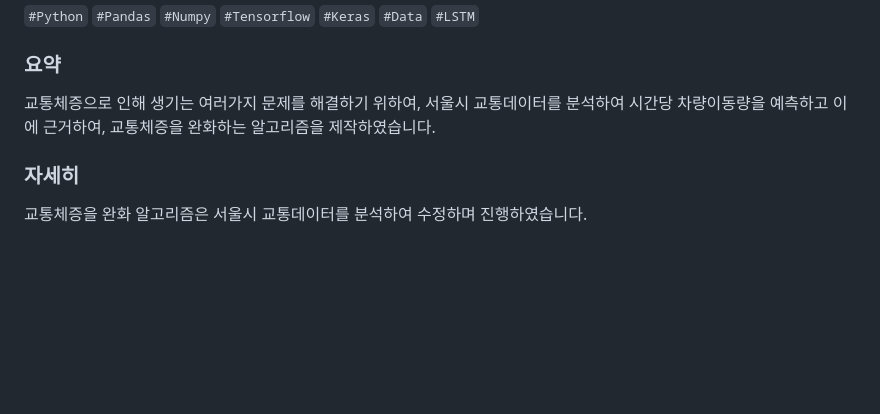
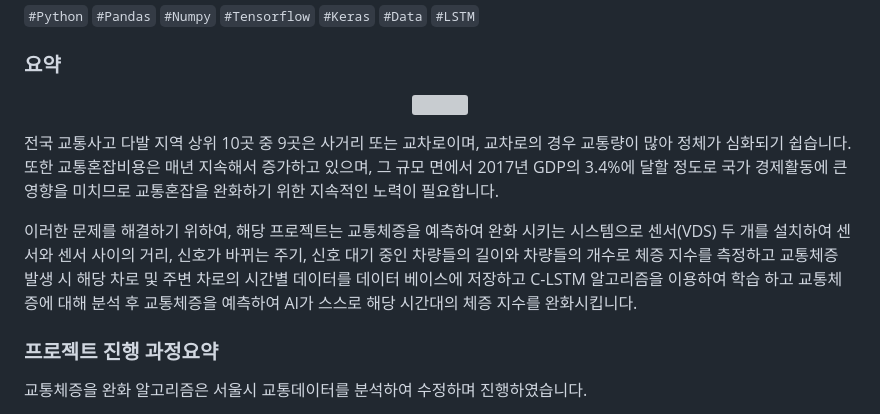
Before and after one commit to ysu7120/ysu7120, a Markdown page: README.md, the part around the change printed below. GitHub-like rendering; blank space fills up the shorter version; grey boxes are pictures that could not be loaded.

```diff
--- a/README.md
+++ b/README.md
@@ -37,9 +37,17 @@
 
 ### 요약
 
-교통체증으로 인해 생기는 여러가지 문제를 해결하기 위하여, 서울시 교통데이터를 분석하여 시간당 차량이동량을 예측하고 이에 근거하여,
-교통체증을 완화하는 알고리즘을 제작하였습니다.
+<p align="center">
+  <img src="https://user-images.githubusercontent.com/80941367/220953236-1016f9f4-87c1-46dc-b390-05304cb5763a.PNG" width="800">
+</p>
 
-### 자세히
+전국 교통사고 다발 지역 상위 10곳 중 9곳은 사거리 또는 교차로이며, 교차로의 경우 교통량이 많아 정체가 심화되기 쉽습니다. 또한 교통혼잡비용은 매년 지속해서 증가하고 있으며, 그 규모 면에서 2017년 GDP의 3.4%에 달할 정도로 국가 경제활동에 큰 영향을 미치므로 교통혼잡을 완화하기 위한 지속적인 노력이 필요합니다.
+
+이러한 문제를 해결하기 위하여, 해당 프로젝트는 교통체증을 예측하여 완화 시키는 시스템으로 센서(VDS) 두 개를 설치하여 센서와 센서 사이의 거리, 신호가 바뀌는 주기,
+신호 대기 중인 차량들의 길이와 차량들의 개수로 체증 지수를 측정하고 교통체증 발생 시 해당 차로 및 주변 차로의 시간별 데이터를 데이터 베이스에 저장하고
+C-LSTM 알고리즘을 이용하여 학습 하고 교통체증에 대해 분석 후 교통체증을 예측하여 AI가 스스로 해당 시간대의 체증 지수를 완화시킵니다.
+
+
+### 프로젝트 진행 과정요약
 
 교통체증을 완화 알고리즘은 서울시 교통데이터를 분석하여 수정하며 진행하였습니다.
```
Also changed, not shown: other parts of README.md (+35 -41 lines).
